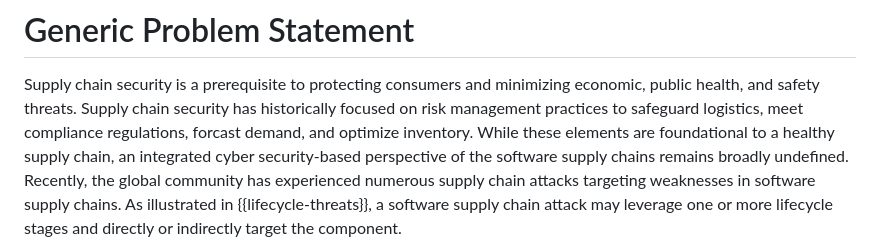
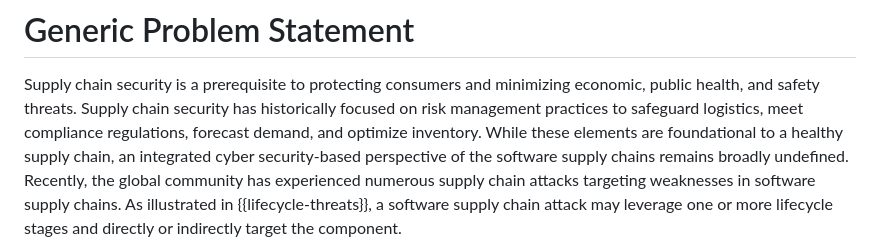
Before and after one commit to yogeshbdeshpande/draft-ietf-scitt-software-use-cases, a Markdown page: draft-ietf-scitt-software-use-cases.md, the part around the change. Rendered like a GitHub page.

Commit message:
Update draft-ietf-scitt-software-use-cases.md
Co-authored-by: A.J. Stein <alexander.stein@nist.gov>

```diff
--- a/draft-ietf-scitt-software-use-cases.md
+++ b/draft-ietf-scitt-software-use-cases.md
@@ -68,7 +68,7 @@ SCITT-enabled products assist in managing compliance, assessing risks, and detec
 # Generic Problem Statement
 
 Supply chain security is a prerequisite to protecting consumers and minimizing economic, public health, and safety threats.
-Supply chain security has historically focused on risk management practices to safeguard logistics, meet compliance regulations, forcast demand, and optimize inventory.
+Supply chain security has historically focused on risk management practices to safeguard logistics, meet compliance regulations, forecast demand, and optimize inventory.
 While these elements are foundational to a healthy supply chain, an integrated cyber security-based perspective of the software supply chains remains broadly undefined.
 Recently, the global community has experienced numerous supply chain attacks targeting weaknesses in software supply chains. As illustrated in {{lifecycle-threats}}, a software supply chain attack may leverage one or more lifecycle stages and directly or indirectly target the component.
 
```
